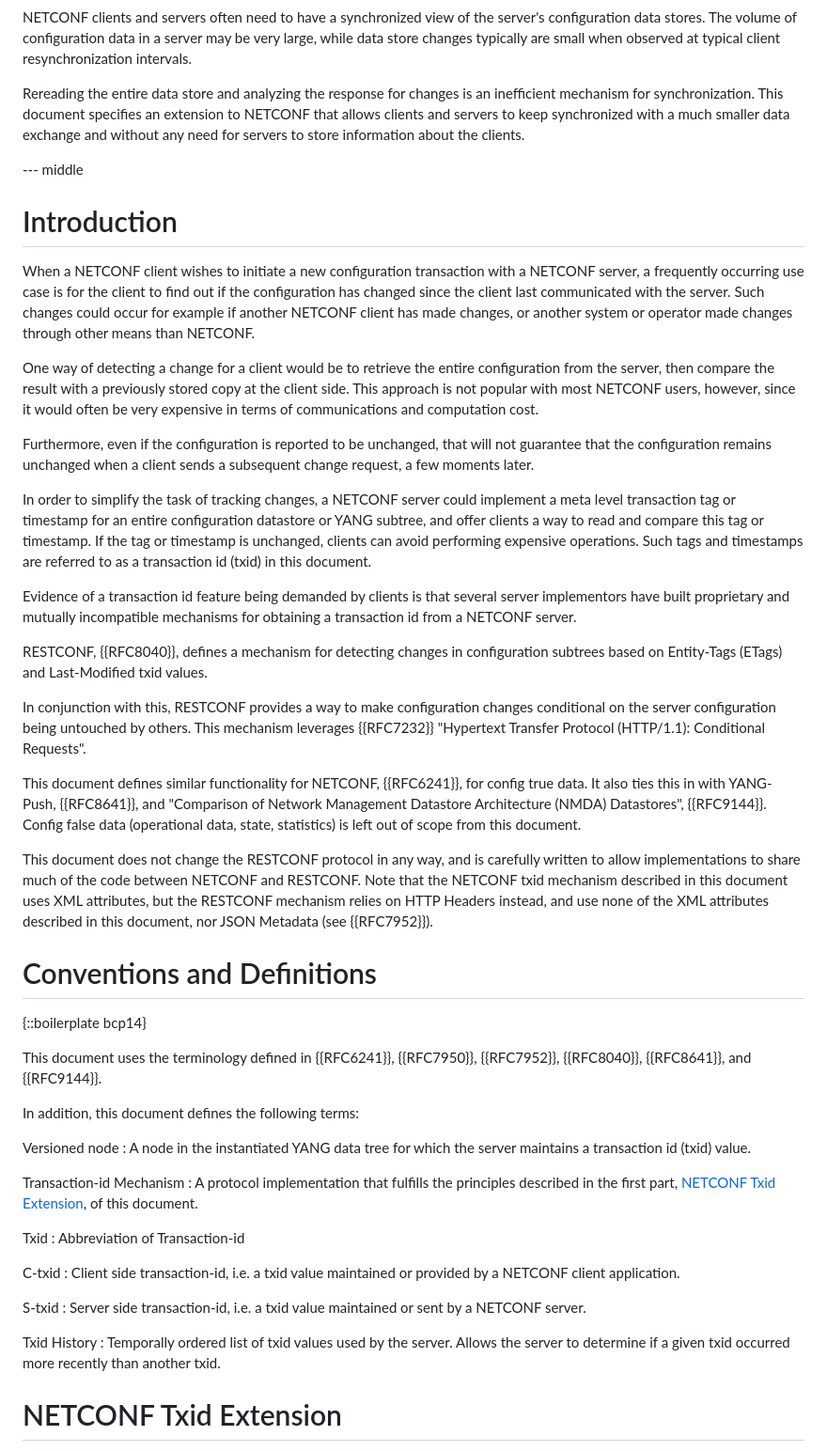
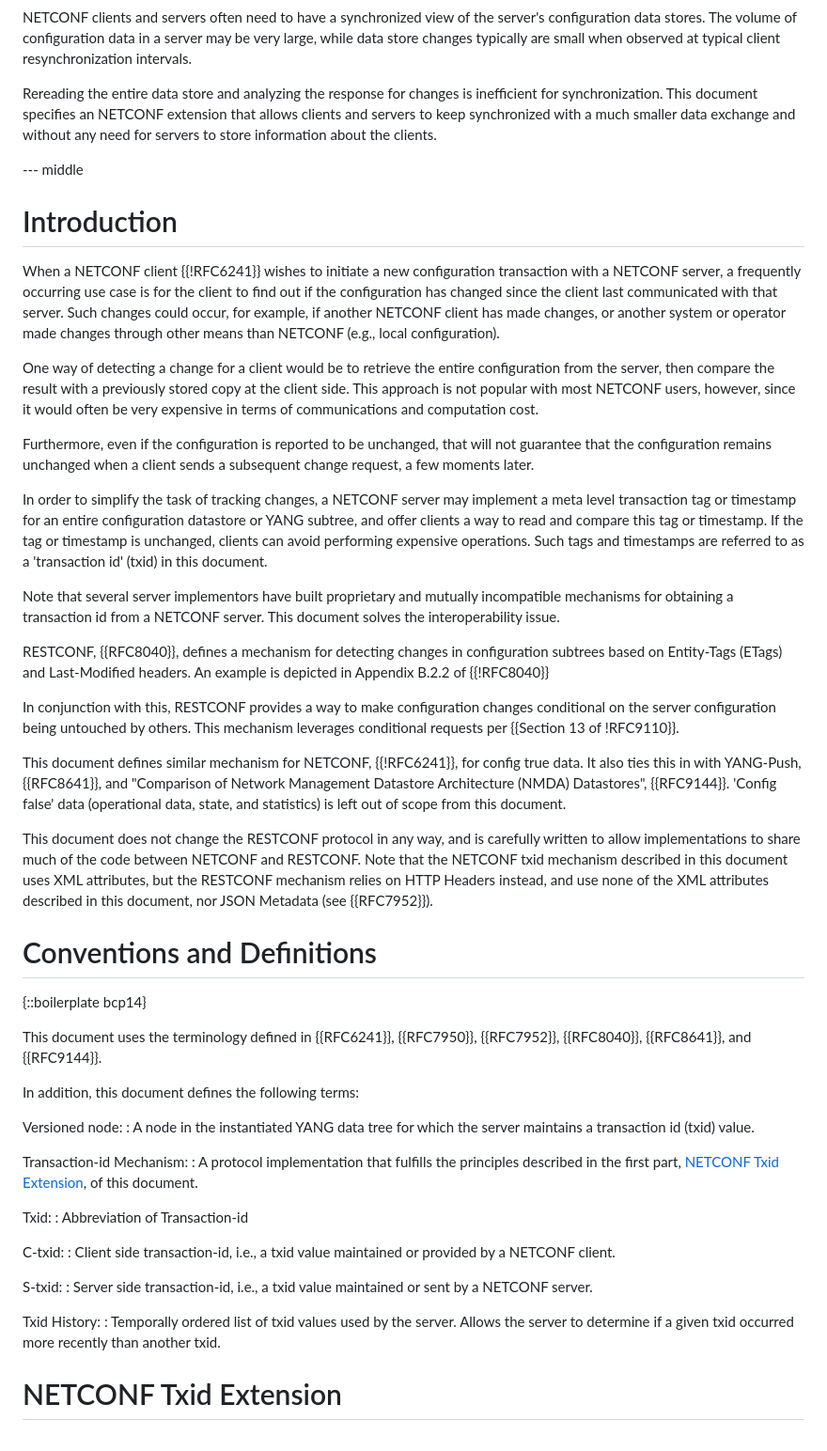
Before and after one commit to netconf-wg/transaction-id, a Markdown page: draft-ietf-netconf-transaction-id.md, the part around the change. Shown: that part at 94% size. Rendered like a GitHub page.

Commit message:
minor edits to the intro
also fix some obsoleted references

```diff
--- a/draft-ietf-netconf-transaction-id.md
+++ b/draft-ietf-netconf-transaction-id.md
@@ -56,8 +56,8 @@ data in a server may be very large, while data store changes typically
 are small when observed at typical client resynchronization intervals.
 
 Rereading the entire data store and analyzing the response for changes
-is an inefficient mechanism for synchronization.  This document
-specifies an extension to NETCONF that allows clients and servers to
+is inefficient for synchronization.  This document
+specifies an NETCONF extension that allows clients and servers to
 keep synchronized with a much smaller data exchange and without any
 need for servers to store information about the clients.
 
@@ -65,12 +65,12 @@ need for servers to store information about the clients.
 
 # Introduction
 
-When a NETCONF client wishes to initiate a new configuration transaction
+When a NETCONF client {{!RFC6241}} wishes to initiate a new configuration transaction
 with a NETCONF server, a frequently occurring use case is for the
 client to find out if the configuration has changed since the client
-last communicated with the server.  Such changes could occur for
-example if another NETCONF client has made changes, or another system
-or operator made changes through other means than NETCONF.
+last communicated with that server.  Such changes could occur, for
+example, if another NETCONF client has made changes, or another system
+or operator made changes through other means than NETCONF (e.g., local configuration).
 
 One way of detecting a change for a client would be to
 retrieve the entire configuration from the server, then compare
@@ -84,33 +84,31 @@ that will not guarantee that the configuration remains unchanged
 when a client sends a subsequent change request, a few moments later.
 
 In order to simplify the task of tracking changes, a NETCONF server
-could implement a meta level transaction tag or timestamp for an entire
+may implement a meta level transaction tag or timestamp for an entire
 configuration datastore or YANG subtree, and offer clients a way to
 read and compare this tag or timestamp.  If the tag or timestamp is
 unchanged, clients can avoid performing expensive operations.  Such
-tags and timestamps are referred to as a transaction id (txid) in this
+tags and timestamps are referred to as a 'transaction id' (txid) in this
 document.
 
-Evidence of a transaction id feature being demanded by clients is that
-several server implementors have built proprietary and mutually
+Note that several server implementors have built proprietary and mutually
 incompatible mechanisms for obtaining a transaction id from a NETCONF
-server.
+server. This document solves the interoperability issue.
 
 RESTCONF, {{RFC8040}},
 defines a mechanism for detecting changes in configuration subtrees
-based on Entity-Tags (ETags) and Last-Modified txid values.
+based on Entity-Tags (ETags) and Last-Modified headers. An example is depicted in Appendix B.2.2 of {{!RFC8040}}
 
 In conjunction with this, RESTCONF
 provides a way to make configuration changes conditional on the server
 configuration being untouched by others.  This mechanism leverages
-{{RFC7232}}
-"Hypertext Transfer Protocol (HTTP/1.1): Conditional Requests".
-
-This document defines similar functionality for NETCONF,
-{{RFC6241}}, for config true data.  It also ties this in
+conditional requests per {{Section 13 of !RFC9110}}.
+
+This document defines similar mechanism for NETCONF,
+{{!RFC6241}}, for config true data.  It also ties this in
 with YANG-Push, {{RFC8641}}, and "Comparison of Network
 Management Datastore Architecture (NMDA) Datastores",
-{{RFC9144}}.  Config false data (operational data, state, statistics)
+{{RFC9144}}.  'Config false' data (operational data, state, and statistics)
 is left out of scope from this document.
 
 This document does not change the RESTCONF protocol in any way, and
@@ -135,27 +133,27 @@ This document uses the terminology defined in
 
 In addition, this document defines the following terms:
 
-Versioned node
+Versioned node:
 : A node in the instantiated YANG data tree for which
 the server maintains a transaction id (txid) value.
 
-Transaction-id Mechanism
+Transaction-id Mechanism:
 : A protocol implementation that fulfills the principles described in
 the first part, [NETCONF Txid Extension](#netconf-txid-extension), of
 this document.
 
-Txid
+Txid:
 : Abbreviation of Transaction-id
 
-C-txid
-: Client side transaction-id, i.e. a txid value maintained or provided
-by a NETCONF client application.
-
-S-txid
-: Server side transaction-id, i.e. a txid value maintained or sent by
+C-txid:
+: Client side transaction-id, i.e., a txid value maintained or provided
+by a NETCONF client.
+
+S-txid:
+: Server side transaction-id, i.e., a txid value maintained or sent by
 a NETCONF server.
 
-Txid History
+Txid History:
 : Temporally ordered list of txid values used by the server.  Allows
 the server to determine if a given txid occurred more recently than
 another txid.
```
